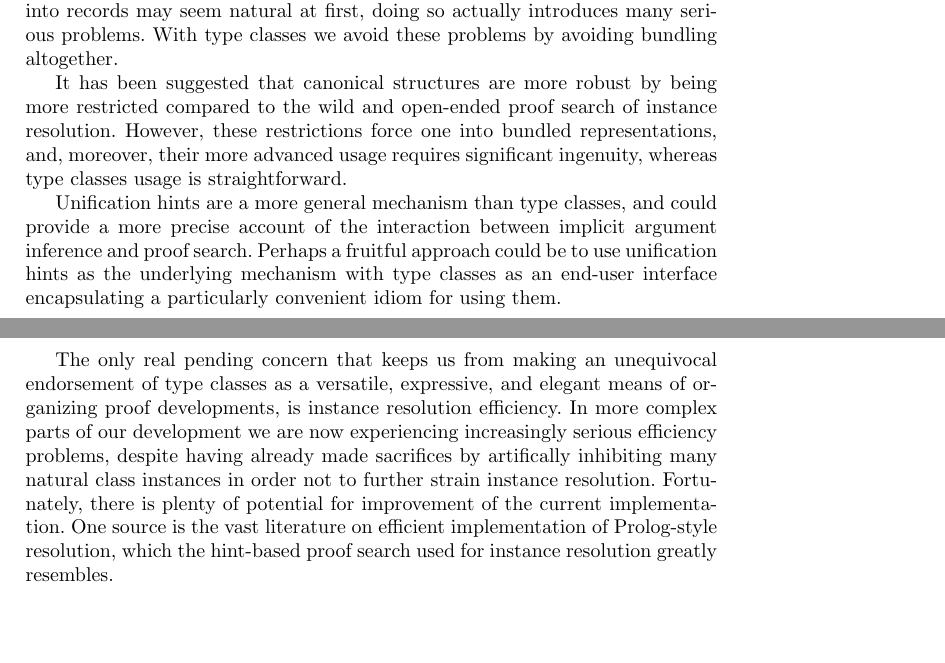
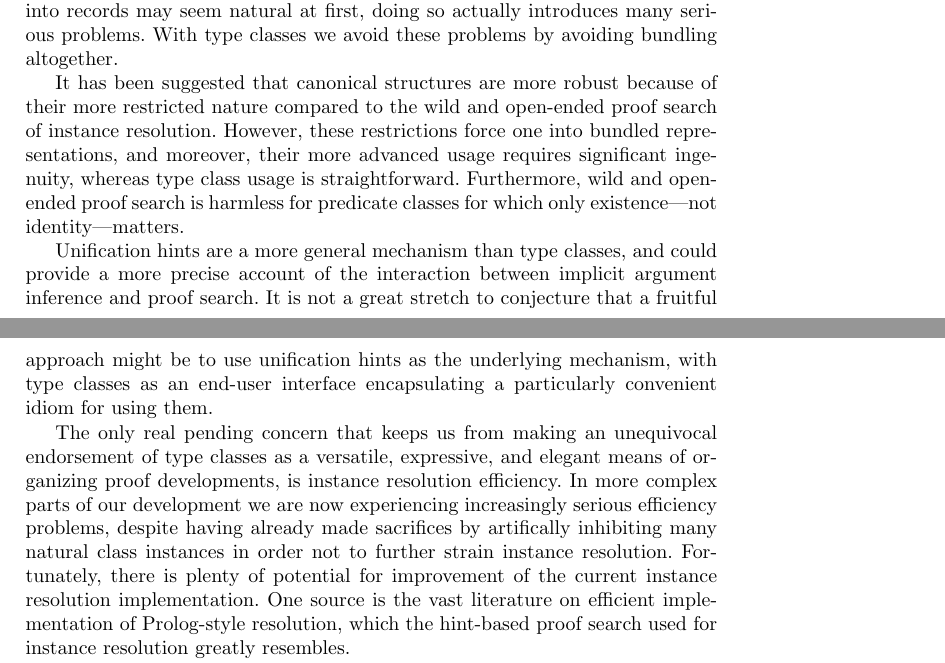
Before and after one commit to coq-community/math-classes, a LaTeX paper (jar.tex): two parts of pages 25 and 26 of 28, joined at a grey line, cut so that both start at the same text, the shorter picture padded with empty space. Compiled offline with pdfLaTeX.

Commit message:
Stylistic adjustments in conclusion.

```diff
--- a/jar.tex
+++ b/jar.tex
@@ -1097,7 +1097,7 @@ While bundling operational and propositional components of abstract structures i
 %the efficiency penalty of a long chain of coercion projections. Packed classes~\cite{Packed} provide
 %a solution to these problems. We have provided an alternative solution based on type classes.
 
-It has been suggested that canonical structures are more robust by being more restricted compared to the wild and open-ended proof search of instance resolution. However, these restrictions force one into bundled representations, and, moreover, their more advanced usage requires significant ingenuity, whereas type classes usage is straightforward.
+It has been suggested that canonical structures are more robust because of their more restricted nature compared to the wild and open-ended proof search of instance resolution. However, these restrictions force one into bundled representations, and moreover, their more advanced usage requires significant ingenuity, whereas type class usage is straightforward. Furthermore, wild and open-ended proof search is harmless for predicate classes for which only existence---not identity---matters.
 
 % \section{Canonical structures}\label{canonical}
 % Packed classes use canonical structures for the algebraic hierarchy. Both canonical structures and
@@ -1112,10 +1112,10 @@ It has been suggested that canonical structures are more robust by being more re
 % which includes an explicit proof that \lstinline|(@eq nat)| is an equivalence,
 % whereas we obtain \lstinline|@equiv nat (@eq nat) (S x) (S y)|.
 
-Unification hints are a more general mechanism than type classes, and could provide a more precise account of the interaction between implicit argument inference and proof search. Perhaps a fruitful approach could be to use unification hints as the underlying mechanism with type classes as an end-user interface encapsulating a particularly convenient idiom for using them.
+Unification hints are a more general mechanism than type classes, and could provide a more precise account of the interaction between implicit argument inference and proof search. It is not a great stretch to conjecture that a fruitful approach might be to use unification hints as the underlying mechanism, with type classes as an end-user interface encapsulating a particularly convenient idiom for using them.
 % We encourage their inclusion to the Coq system. -- Eelis: not quite ready to go there yet
 
 The only real pending concern that keeps us from making an unequivocal endorsement of type classes as a versatile, expressive, and elegant means of organizing proof developments, is instance resolution efficiency. In more complex parts of our development we are now experiencing increasingly serious efficiency problems, despite having already made sacrifices by artifically inhibiting many natural class instances in order not to further strain instance resolution.
 %While we have already found the predicate-class-based style of formalization to work very well for our development thus far, and believe it has the potential to be \emph{the} modern solution to this problem, in our work we have encountered a number of limitations in the Coq implementation of key features of the tool, that keep us from making an unconditional recommendation for universal adoption of these techniques.
-Fortunately, there is plenty of potential for improvement of the current implementation. One source is the vast literature on efficient implementation of Prolog-style resolution, which the hint-based proof search used for instance resolution greatly resembles.
+Fortunately, there is plenty of potential for improvement of the current instance resolution implementation. One source is the vast literature on efficient implementation of Prolog-style resolution, which the hint-based proof search used for instance resolution greatly resembles.
 
```
Also changed, not shown: jar.tex (2 more changed lines).
